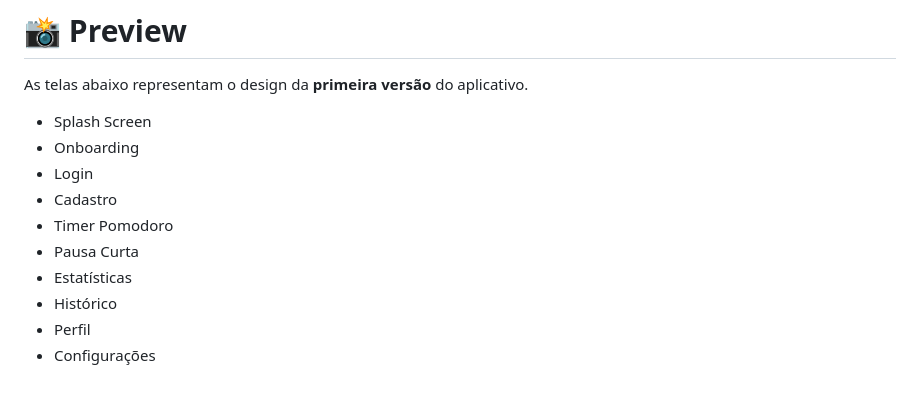
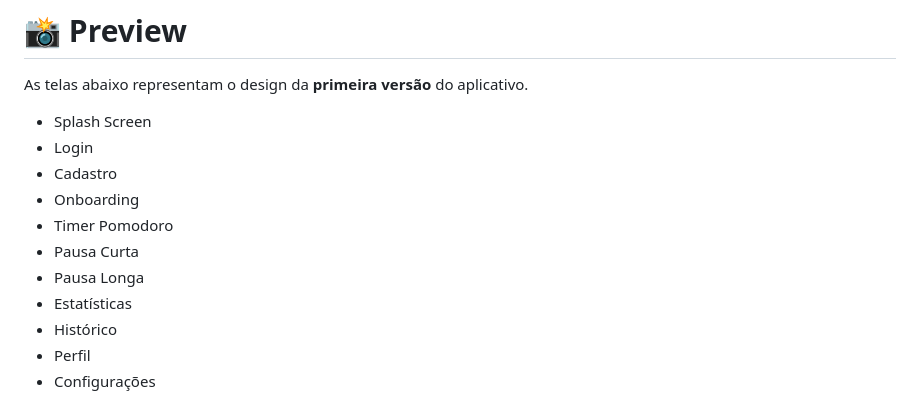
Before and after one commit to h3llsyn/Pimbi, a Markdown page: README.md, the part around the change. Drawn GitHub-style.

Commit message:
Atualizar o README.md

```diff
--- a/README.md
+++ b/README.md
@@ -216,11 +216,12 @@ Cada nova versão do aplicativo será uma oportunidade para implementar novas fu
 As telas abaixo representam o design da **primeira versão** do aplicativo.
 
 - Splash Screen
-- Onboarding
 - Login
 - Cadastro
+- Onboarding
 - Timer Pomodoro
 - Pausa Curta
+- Pausa Longa
 - Estatísticas
 - Histórico
 - Perfil
```
